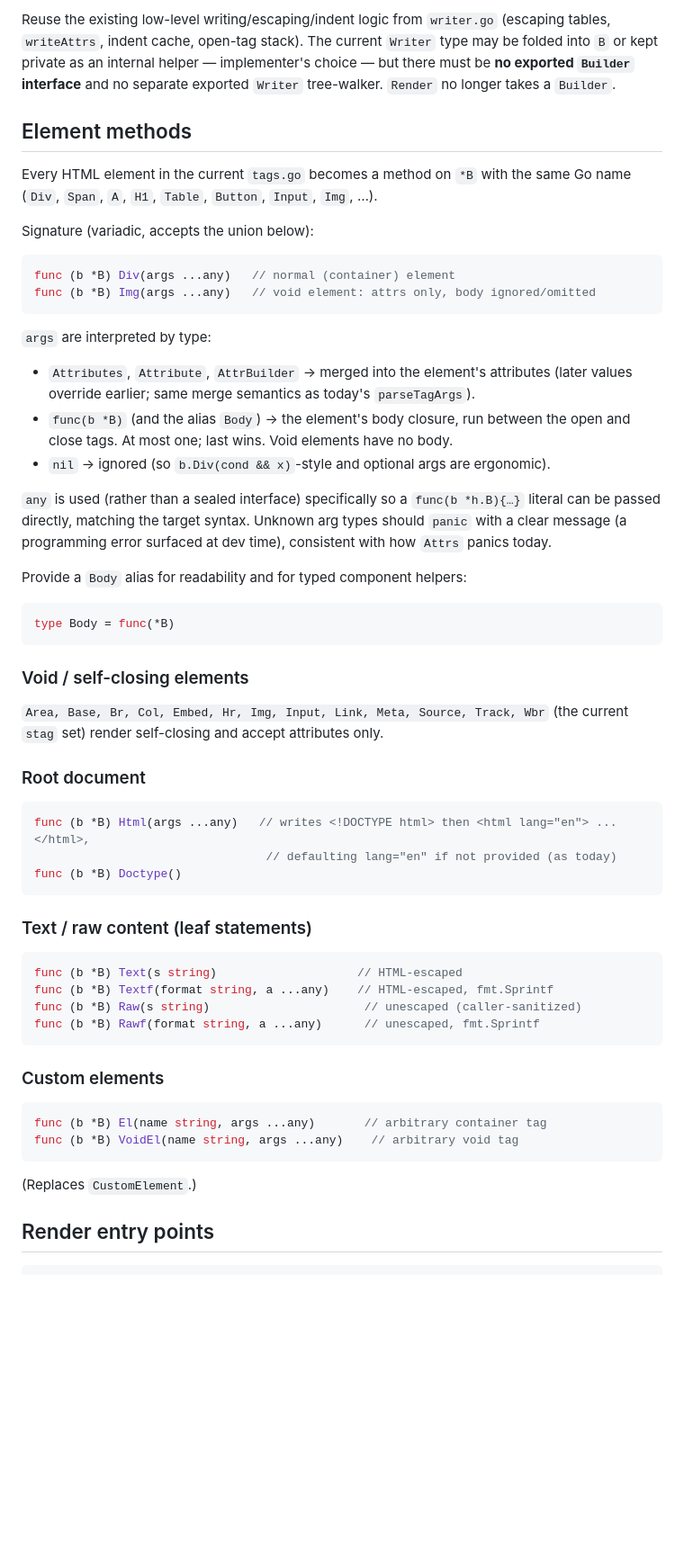
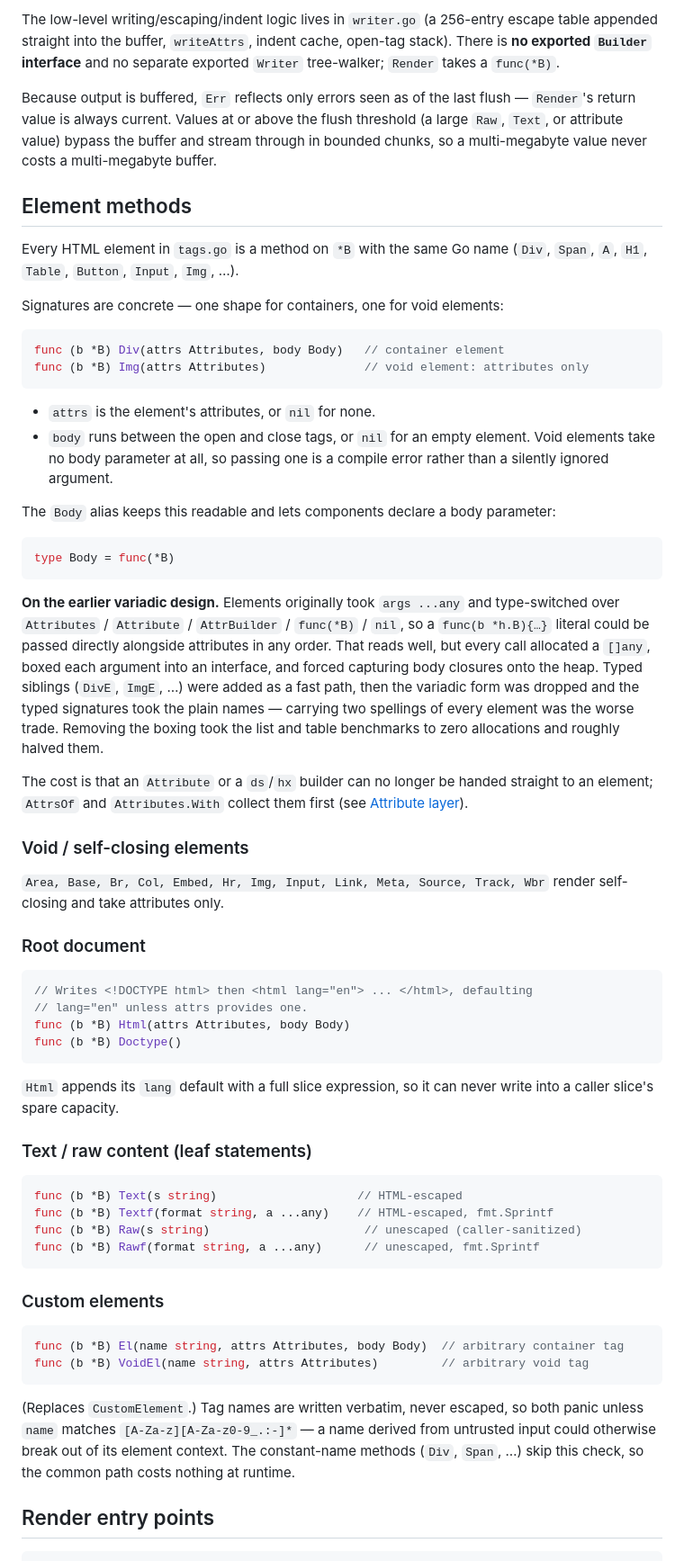
Before and after one commit to jeffh/htmlgen, a Markdown page: API_DESIGN.md, the part around one of its changes. Shown at 90% size. Rendered like a GitHub page; blank space fills up the shorter version.

````diff
--- a/API_DESIGN.md
+++ b/API_DESIGN.md
@@ -63,55 +87,70 @@ func (b *B) Err() error { return b.err }
 ```
 
-Reuse the existing low-level writing/escaping/indent logic from `writer.go`
-(escaping tables, `writeAttrs`, indent cache, open-tag stack). The current
-`Writer` type may be folded into `B` or kept private as an internal helper —
-implementer's choice — but there must be **no exported `Builder` interface** and
-no separate exported `Writer` tree-walker. `Render` no longer takes a `Builder`.
+The low-level writing/escaping/indent logic lives in `writer.go` (a 256-entry
+escape table appended straight into the buffer, `writeAttrs`, indent cache,
+open-tag stack). There is **no exported `Builder` interface** and no separate
+exported `Writer` tree-walker; `Render` takes a `func(*B)`.
+
+Because output is buffered, `Err` reflects only errors seen as of the last
+flush — `Render`'s return value is always current. Values at or above the flush
+threshold (a large `Raw`, `Text`, or attribute value) bypass the buffer and
+stream through in bounded chunks, so a multi-megabyte value never costs a
+multi-megabyte buffer.
 
 ## Element methods
 
-Every HTML element in the current `tags.go` becomes a method on `*B` with the
-same Go name (`Div`, `Span`, `A`, `H1`, `Table`, `Button`, `Input`, `Img`, …).
+Every HTML element in `tags.go` is a method on `*B` with the same Go name
+(`Div`, `Span`, `A`, `H1`, `Table`, `Button`, `Input`, `Img`, …).
 
-Signature (variadic, accepts the union below):
+Signatures are concrete — one shape for containers, one for void elements:
 
 ```go
-func (b *B) Div(args ...any)   // normal (container) element
-func (b *B) Img(args ...any)   // void element: attrs only, body ignored/omitted
+func (b *B) Div(attrs Attributes, body Body)   // container element
+func (b *B) Img(attrs Attributes)              // void element: attributes only
 ```
 
-`args` are interpreted by type:
+- `attrs` is the element's attributes, or `nil` for none.
+- `body` runs between the open and close tags, or `nil` for an empty element.
+  Void elements take no body parameter at all, so passing one is a compile
+  error rather than a silently ignored argument.
 
-- `Attributes`, `Attribute`, `AttrBuilder` → merged into the element's
-  attributes (later values override earlier; same merge semantics as today's
-  `parseTagArgs`).
-- `func(b *B)` (and the alias `Body`) → the element's body closure, run between
-  the open and close tags. At most one; last wins. Void elements have no body.
-- `nil` → ignored (so `b.Div(cond && x)`-style and optional args are ergonomic).
-
-`any` is used (rather than a sealed interface) specifically so a
-`func(b *h.B){…}` literal can be passed directly, matching the target syntax.
-Unknown arg types should `panic` with a clear message (a programming error
-surfaced at dev time), consistent with how `Attrs` panics today.
-
-Provide a `Body` alias for readability and for typed component helpers:
+The `Body` alias keeps this readable and lets components declare a body
+parameter:
 
 ```go
 type Body = func(*B)
 ```
 
+**On the earlier variadic design.** Elements originally took `args ...any` and
+type-switched over `Attributes` / `Attribute` / `AttrBuilder` / `func(*B)` /
+`nil`, so a `func(b *h.B){…}` literal could be passed directly alongside
+attributes in any order. That reads well, but every call allocated a `[]any`,
+boxed each argument into an interface, and forced capturing body closures onto
+the heap. Typed siblings (`DivE`, `ImgE`, …) were added as a fast path, then the
+variadic form was dropped and the typed signatures took the plain names —
+carrying two spellings of every element was the worse trade. Removing the boxing
+took the list and table benchmarks to zero allocations and roughly halved them.
+
+The cost is that an `Attribute` or a `ds`/`hx` builder can no longer be handed
+straight to an element; `AttrsOf` and `Attributes.With` collect them first (see
+[Attribute layer](#attribute-layer)).
+
 ### Void / self-closing elements
 
 `Area, Base, Br, Col, Embed, Hr, Img, Input, Link, Meta, Source, Track, Wbr`
-(the current `stag` set) render self-closing and accept attributes only.
+render self-closing and take attributes only.
 
 ### Root document
 
 ```go
-func (b *B) Html(args ...any)   // writes <!DOCTYPE html> then <html lang="en"> ... </html>,
-                                 // defaulting lang="en" if not provided (as today)
+// Writes <!DOCTYPE html> then <html lang="en"> ... </html>, defaulting
+// lang="en" unless attrs provides one.
+func (b *B) Html(attrs Attributes, body Body)
 func (b *B) Doctype()
 ```
+
+`Html` appends its `lang` default with a full slice expression, so it can never
+write into a caller slice's spare capacity.
 
 ### Text / raw content (leaf statements)
 
@@ -125,11 +164,15 @@ func (b *B) Rawf(format string, a ...any)      // unescaped, fmt.Sprintf
 ### Custom elements
 
 ```go
-func (b *B) El(name string, args ...any)       // arbitrary container tag
-func (b *B) VoidEl(name string, args ...any)    // arbitrary void tag
+func (b *B) El(name string, attrs Attributes, body Body)  // arbitrary container tag
+func (b *B) VoidEl(name string, attrs Attributes)         // arbitrary void tag
 ```
 
-(Replaces `CustomElement`.)
+(Replaces `CustomElement`.) Tag names are written verbatim, never escaped, so
+both panic unless `name` matches `[A-Za-z][A-Za-z0-9_.:-]*` — a name derived
+from untrusted input could otherwise break out of its element context. The
+constant-name methods (`Div`, `Span`, …) skip this check, so the common path
+costs nothing at runtime.
 
 ## Render entry points
 
````
Also changed, not shown: other parts of API_DESIGN.md (+99 -38 lines).
